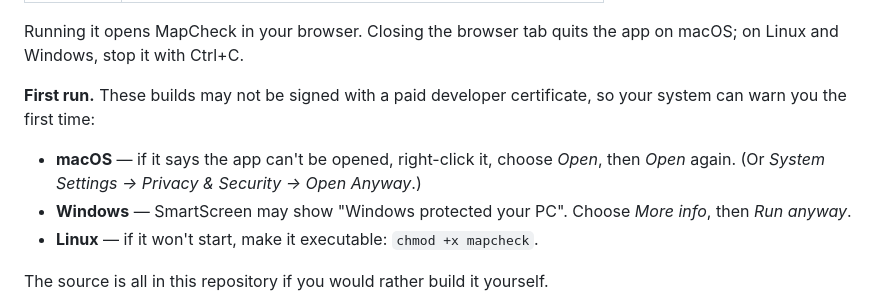
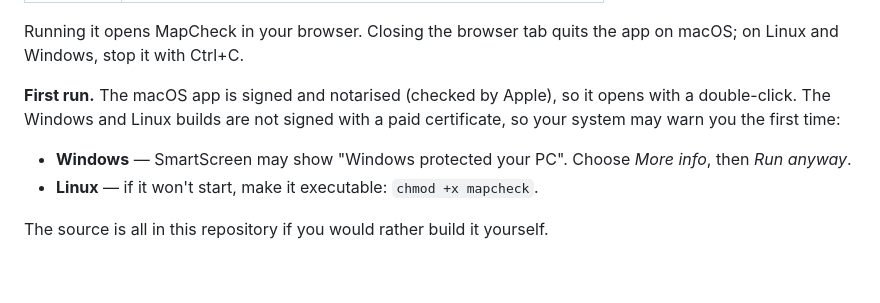
Before and after one commit to Jollytiki/MapCheck, a Markdown page: README.md, the part around the change. Rendered like a GitHub page; blank space fills up the shorter version.

Commit message:
docs: Say the macOS app is signed and notarised in the README
Co-Authored-By: Claude Sonnet 5.5 <noreply@anthropic.com>

```diff
--- a/README.md
+++ b/README.md
@@ -30,12 +30,10 @@ no Rust, no Node, nothing to install:
 Running it opens MapCheck in your browser. Closing the browser tab quits the
 app on macOS; on Linux and Windows, stop it with Ctrl+C.
 
-**First run.** These builds may not be signed with a paid developer
-certificate, so your system can warn you the first time:
+**First run.** The macOS app is signed and notarised (checked by Apple),
+so it opens with a double-click. The Windows and Linux builds are not signed with a paid
+certificate, so your system may warn you the first time:
 
-- **macOS** — if it says the app can't be opened, right-click it, choose
-  *Open*, then *Open* again. (Or *System Settings → Privacy & Security →
-  Open Anyway*.)
 - **Windows** — SmartScreen may show "Windows protected your PC". Choose
   *More info*, then *Run anyway*.
 - **Linux** — if it won't start, make it executable: `chmod +x mapcheck`.
```
